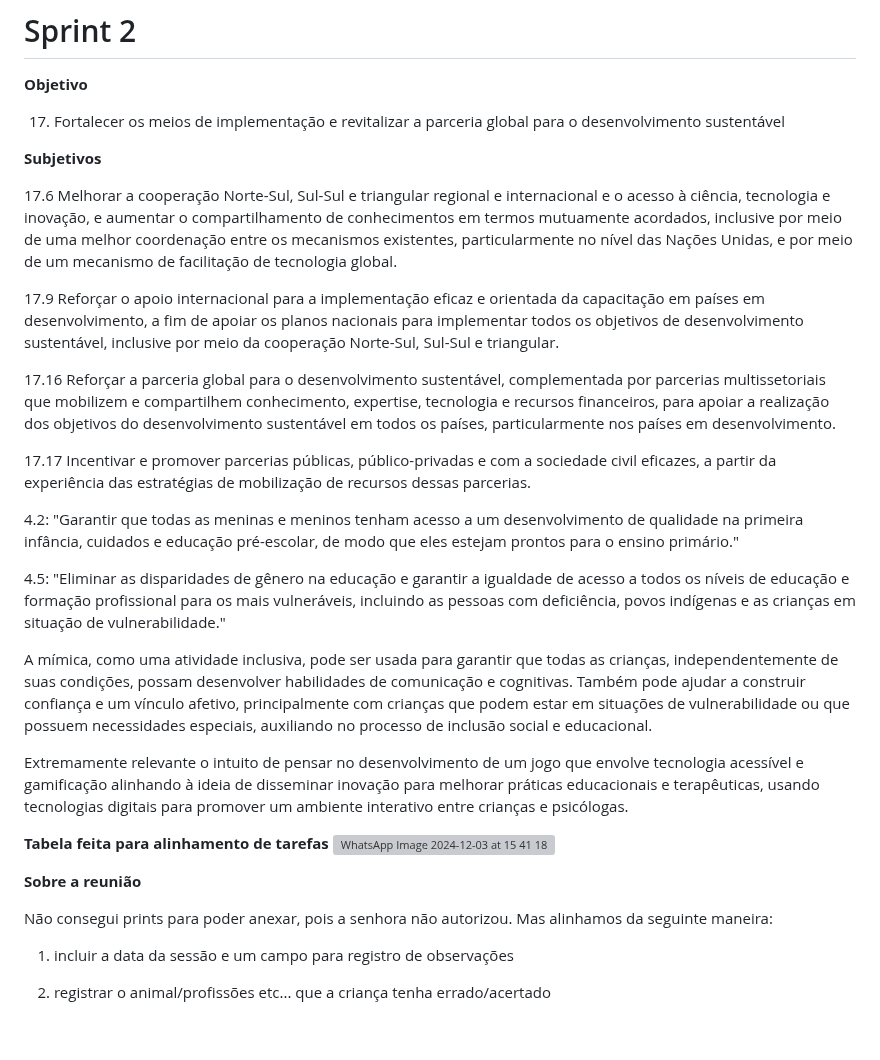
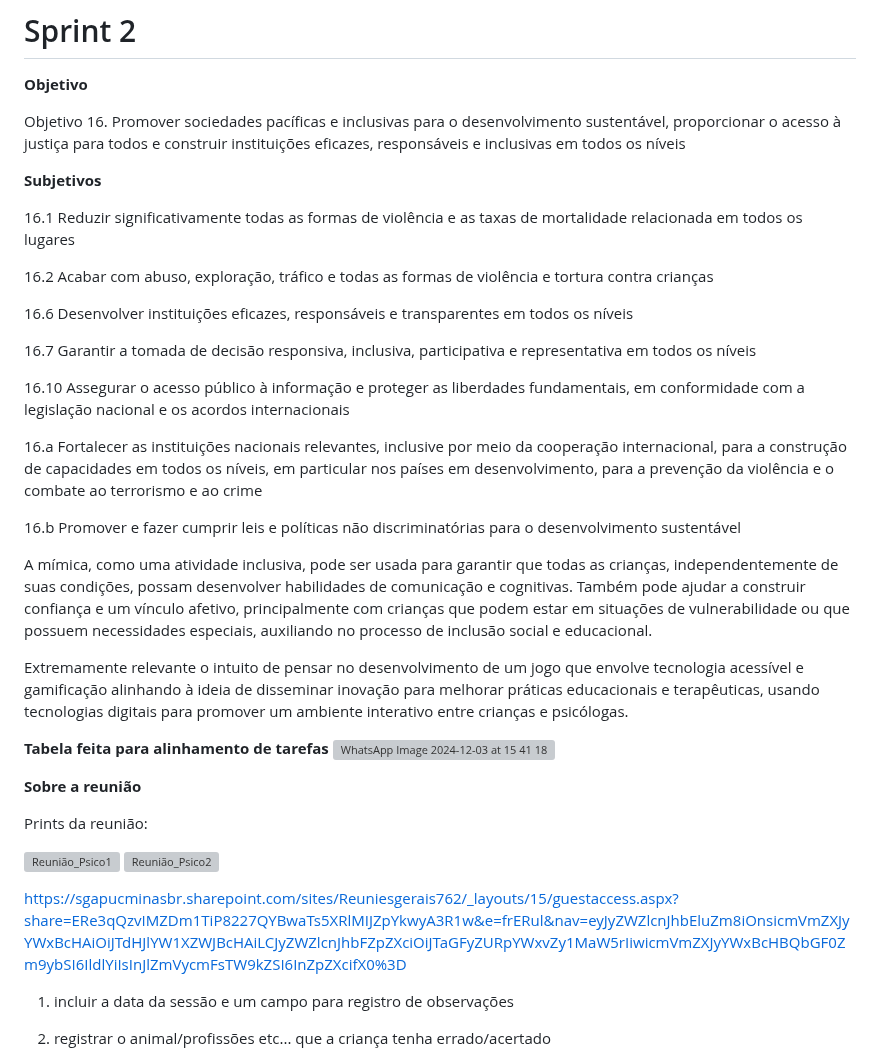
Before and after one commit to ICEI-PUC-Minas-PPC-CC/ppc-cc-2024-2-ment2-noite1-psico_comp, a Markdown page: docs/5-Sprint 2.md, the part around the change. Drawn GitHub-style; blank space fills up the shorter version; grey boxes are pictures that could not be loaded.

```diff
--- a/docs/5-Sprint 2.md
+++ b/docs/5-Sprint 2.md
@@ -2,21 +2,23 @@
 
 **Objetivo**
 
-17. Fortalecer os meios de implementação e revitalizar a parceria global para o desenvolvimento sustentável
+Objetivo 16. Promover sociedades pacíficas e inclusivas para o desenvolvimento sustentável, proporcionar o acesso à justiça para todos e construir instituições eficazes, responsáveis e inclusivas em todos os níveis
 
 **Subjetivos**
 
-17.6 Melhorar a cooperação Norte-Sul, Sul-Sul e triangular regional e internacional e o acesso à ciência, tecnologia e inovação, e aumentar o compartilhamento de conhecimentos em termos mutuamente acordados, inclusive por meio de uma melhor coordenação entre os mecanismos existentes, particularmente no nível das Nações Unidas, e por meio de um mecanismo de facilitação de tecnologia global.
+16.1 Reduzir significativamente todas as formas de violência e as taxas de mortalidade relacionada em todos os lugares
 
-17.9 Reforçar o apoio internacional para a implementação eficaz e orientada da capacitação em países em desenvolvimento, a fim de apoiar os planos nacionais para implementar todos os objetivos de desenvolvimento sustentável, inclusive por meio da cooperação Norte-Sul, Sul-Sul e triangular.
+16.2 Acabar com abuso, exploração, tráfico e todas as formas de violência e tortura contra crianças
 
-17.16 Reforçar a parceria global para o desenvolvimento sustentável, complementada por parcerias multissetoriais que mobilizem e compartilhem conhecimento, expertise, tecnologia e recursos financeiros, para apoiar a realização dos objetivos do desenvolvimento sustentável em todos os países, particularmente nos países em desenvolvimento.
+16.6 Desenvolver instituições eficazes, responsáveis e transparentes em todos os níveis
 
-17.17 Incentivar e promover parcerias públicas, público-privadas e com a sociedade civil eficazes, a partir da experiência das estratégias de mobilização de recursos dessas parcerias.
+16.7 Garantir a tomada de decisão responsiva, inclusiva, participativa e representativa em todos os níveis
 
-4.2: "Garantir que todas as meninas e meninos tenham acesso a um desenvolvimento de qualidade na primeira infância, cuidados e educação pré-escolar, de modo que eles estejam prontos para o ensino primário."
+16.10 Assegurar o acesso público à informação e proteger as liberdades fundamentais, em conformidade com a legislação nacional e os acordos internacionais
 
-4.5: "Eliminar as disparidades de gênero na educação e garantir a igualdade de acesso a todos os níveis de educação e formação profissional para os mais vulneráveis, incluindo as pessoas com deficiência, povos indígenas e as crianças em situação de vulnerabilidade."
+16.a Fortalecer as instituições nacionais relevantes, inclusive por meio da cooperação internacional, para a construção de capacidades em todos os níveis, em particular nos países em desenvolvimento, para a prevenção da violência e o combate ao terrorismo e ao crime
+
+16.b Promover e fazer cumprir leis e políticas não discriminatórias para o desenvolvimento sustentável
 
 A mímica, como uma atividade inclusiva, pode ser usada para garantir que todas as crianças, independentemente de suas condições, possam desenvolver habilidades de comunicação e cognitivas. Também pode ajudar a construir confiança e um vínculo afetivo, principalmente com crianças que podem estar em situações de vulnerabilidade ou que possuem necessidades especiais, auxiliando no processo de inclusão social e educacional.
 
@@ -28,7 +30,14 @@ Extremamente relevante o intuito de pensar no desenvolvimento de um jogo que env
 
 **Sobre a reunião**
 
-Não consegui prints para poder anexar, pois a senhora não autorizou. Mas alinhamos da seguinte maneira:
+Prints da reunião:
+
+![Reunião_Psico1](https://github.com/user-attachments/assets/d703e6ce-8e51-4c10-8b88-3dd991eed6d6)
+![Reunião_Psico2](https://github.com/user-attachments/assets/f15f53ab-a8a0-4df0-901c-abe1152fc735)
+
+https://sgapucminasbr.sharepoint.com/sites/Reuniesgerais762/_layouts/15/guestaccess.aspx?share=ERe3qQzvIMZDm1TiP8227QYBwaTs5XRlMIJZpYkwyA3R1w&e=frERul&nav=eyJyZWZlcnJhbEluZm8iOnsicmVmZXJyYWxBcHAiOiJTdHJlYW1XZWJBcHAiLCJyZWZlcnJhbFZpZXciOiJTaGFyZURpYWxvZy1MaW5rIiwicmVmZXJyYWxBcHBQbGF0Zm9ybSI6IldlYiIsInJlZmVycmFsTW9kZSI6InZpZXcifX0%3D
+
+
 1) incluir a data da sessão e um campo para registro de observações
 
 2) registrar o animal/profissões etc... que a criança tenha errado/acertado
```
